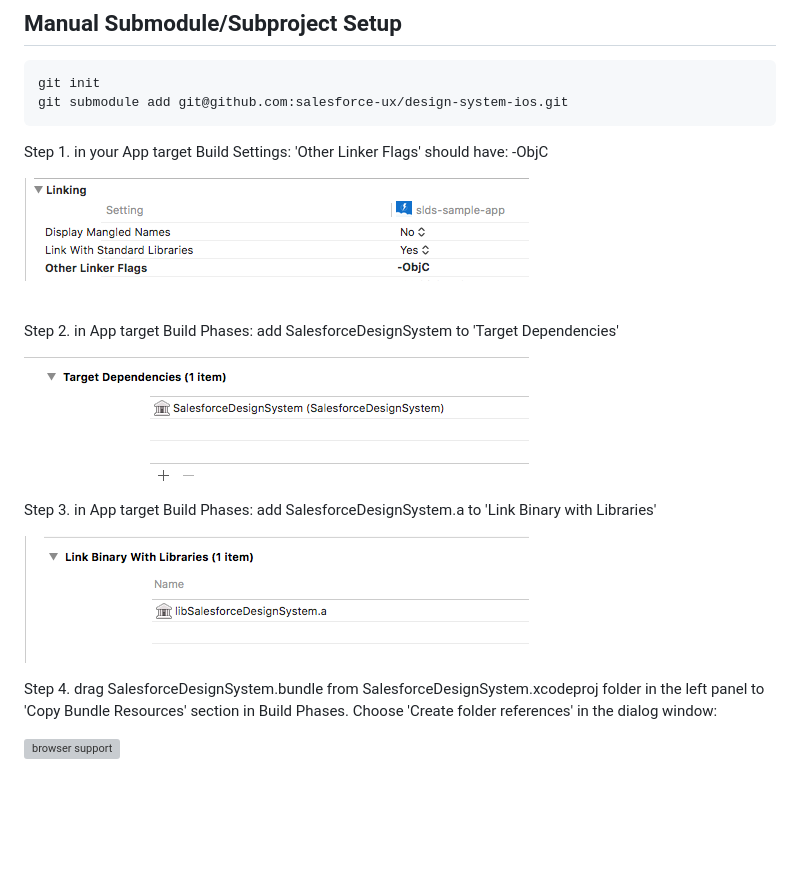
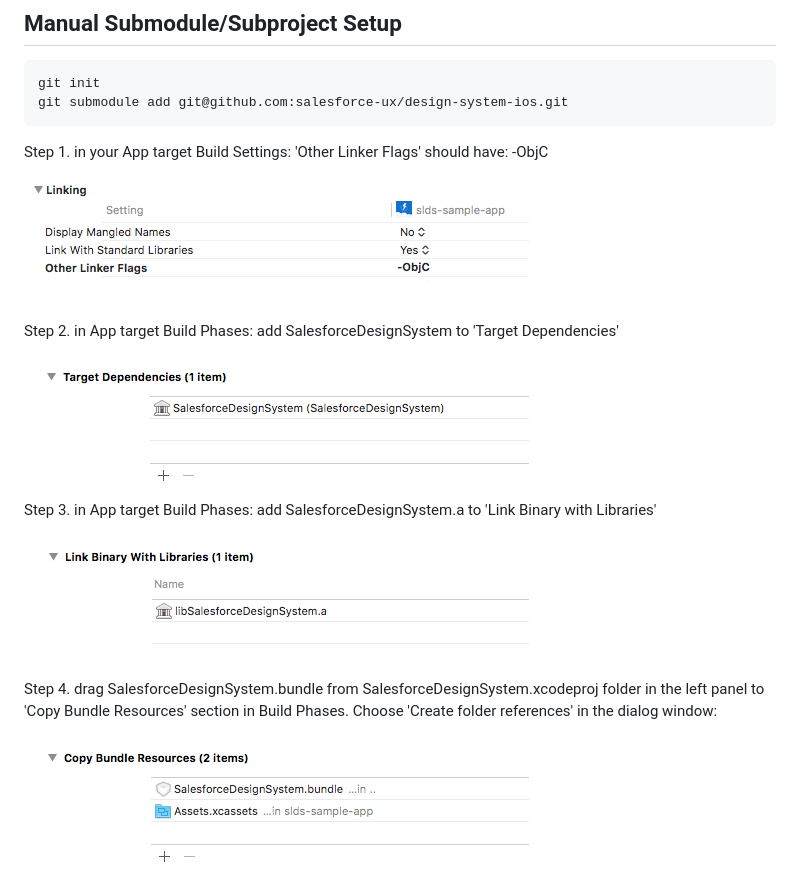
Before and after one commit to salesforce-ux/design-system-ios, a Markdown page: manual_install_info/README.md, the part around the change. Rendered like a GitHub page; pictures changed too: manual_install_info/bundleResource.png, manual_install_info/linkedLibrary.png, manual_install_info/linkerFlag.png; blank space fills up the shorter version; grey boxes are pictures that could not be loaded.

Commit message:
Cleaning up graphics

```diff
--- a/manual_install_info/README.md
+++ b/manual_install_info/README.md
@@ -22,4 +22,4 @@ add SalesforceDesignSystem.a to 'Link Binary with Libraries'
 
 Step 4. drag SalesforceDesignSystem.bundle from SalesforceDesignSystem.xcodeproj folder in the left panel to 'Copy Bundle Resources' section in Build Phases. Choose 'Create folder references' in the dialog window:
 
-[![browser support](/manual_install_info/bundleResourcepng)](/manual_install_info/bundleResource.png)
+[![browser support](/manual_install_info/bundleResource.png)](/manual_install_info/bundleResource.png)
```
